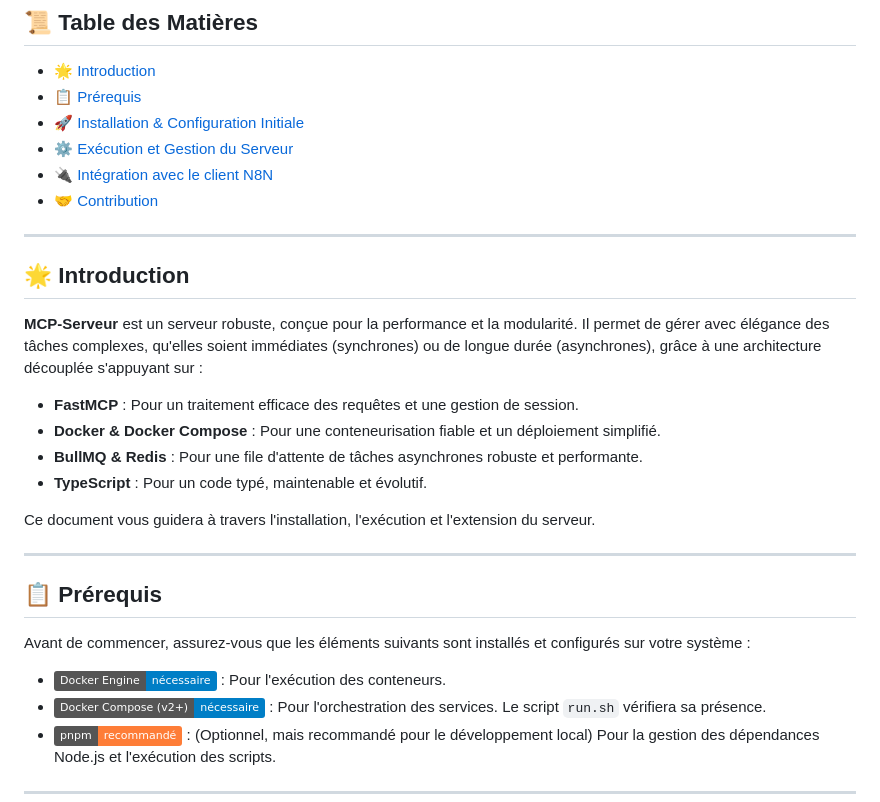
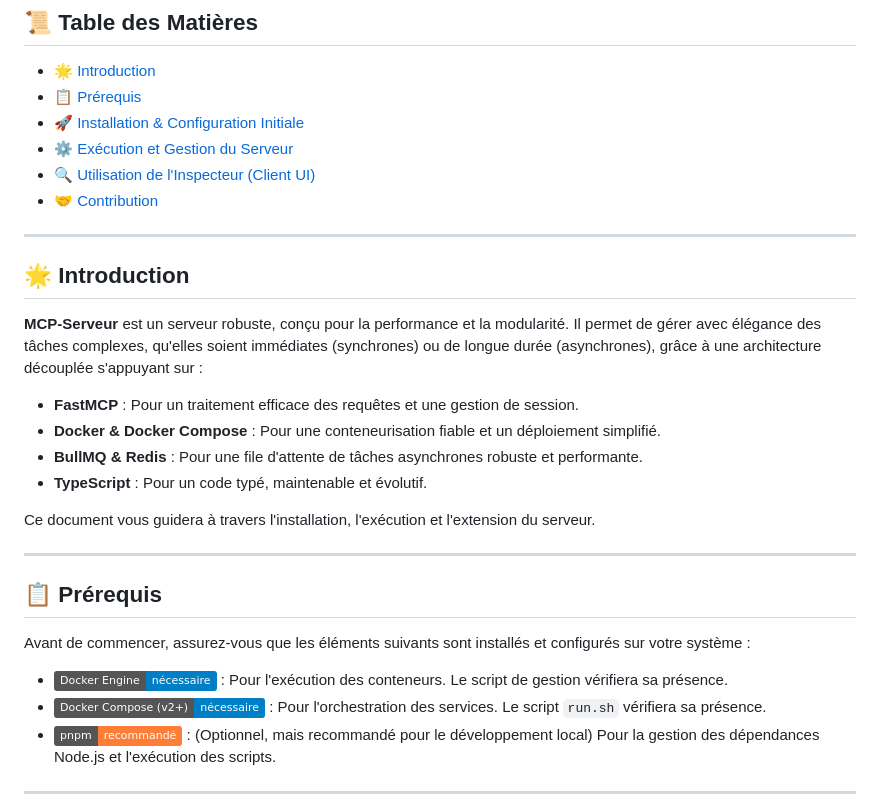
Before and after one commit to Jboner-Corvus/MCP-Server-Asynchrone, a Markdown page: Readme.md, the part around the change printed below. GitHub-like rendering; badges without logos.

```diff
--- a/Readme.md
+++ b/Readme.md
@@ -19,14 +19,14 @@
 - [📋 Prérequis](#-prérequis)
 - [🚀 Installation & Configuration Initiale](#-installation--configuration-initiale)
 - [⚙️ Exécution et Gestion du Serveur](#️-exécution-et-gestion-du-serveur)
-- [🔌 Intégration avec le client N8N](#-intégration-avec-le-client-n8n)
+- [🔍 Utilisation de l'Inspecteur (Client UI)](#-utilisation-de-linspecteur-client-ui)
 - [🤝 Contribution](#-contribution)
 
 ---
 
 ## 🌟 <font color="#3498DB">Introduction</font>
 
-**MCP-Serveur** est un serveur robuste, conçue pour la performance et la modularité. Il permet de gérer avec élégance des tâches complexes, qu'elles soient immédiates (synchrones) ou de longue durée (asynchrones), grâce à une architecture découplée s'appuyant sur :
+**MCP-Serveur** est un serveur robuste, conçu pour la performance et la modularité. Il permet de gérer avec élégance des tâches complexes, qu'elles soient immédiates (synchrones) ou de longue durée (asynchrones), grâce à une architecture découplée s'appuyant sur :
 
 - **FastMCP** : Pour un traitement efficace des requêtes et une gestion de session.
 - **Docker & Docker Compose** : Pour une conteneurisation fiable et un déploiement simplifié.
@@ -41,7 +41,7 @@ Ce document vous guidera à travers l'installation, l'exécution et l'extension
 
 Avant de commencer, assurez-vous que les éléments suivants sont installés et configurés sur votre système :
 
-- <img src="https://img.shields.io/badge/Docker_Engine-nécessaire-blue?logo=docker" alt="[Badge Docker Engine]"> : Pour l'exécution des conteneurs.
+- <img src="https://img.shields.io/badge/Docker_Engine-nécessaire-blue?logo=docker" alt="[Badge Docker Engine]"> : Pour l'exécution des conteneurs. Le script de gestion vérifiera sa présence.
 - <img src="https://img.shields.io/badge/Docker_Compose_(v2+)-nécessaire-blue?logo=docker" alt="[Badge Docker Compose]"> : Pour l'orchestration des services. Le script `run.sh` vérifiera sa présence.
 - <img src="https://img.shields.io/badge/pnpm-recommandé-orange?logo=pnpm" alt="[Badge pnpm]"> : (Optionnel, mais recommandé pour le développement local) Pour la gestion des dépendances Node.js et l'exécution des scripts.
 
```
Also changed, not shown: other parts of Readme.md (+38 -31 lines).
